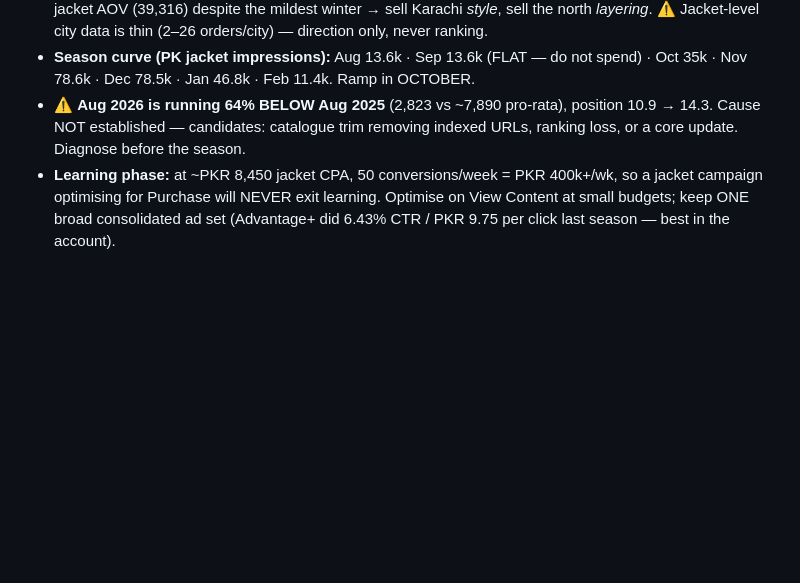
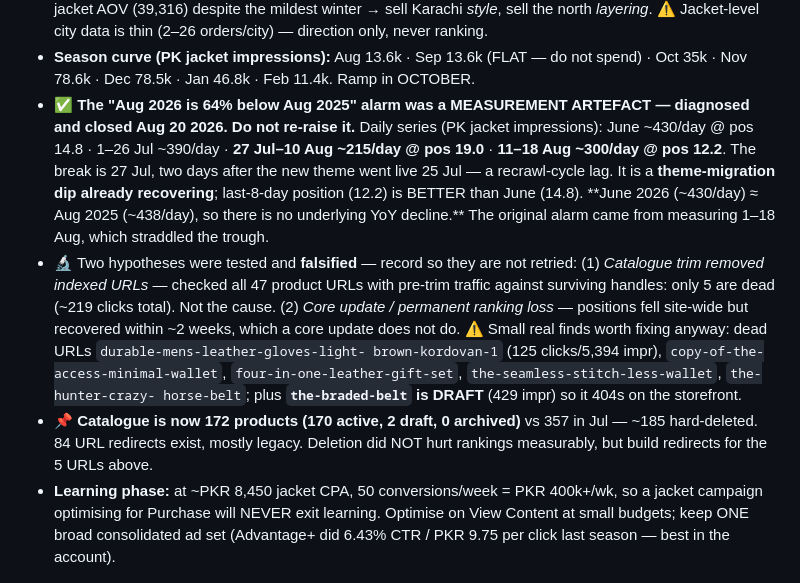
Before and after one commit to kordovanofficial-afk/KDV, a Markdown page: CLAUDE.md, the part around the change. Rendered like a GitHub page; blank space fills up the shorter version.

Commit message:
memory: close the jacket traffic alarm - it was a theme-migration dip
The "64% below last August" figure was an artefact of measuring 1-18 Aug,
which straddled a trough. Daily series shows the break at 27 July, two days
after the new theme went live on 25 July, with recovery from 11 August to a
better average position than June.

June 2026 (~430 impressions/day) matches Aug 2025 (~438/day), so there is no
underlying year-on-year decline.

Records both falsified hypotheses so they are not retried: the catalogue trim
(only 5 dead URLs with traffic, ~219 clicks) and permanent ranking loss (it
recovered in two weeks). Keeps the five dead URLs and one DRAFT product as
small real fixes.

Co-Authored-By: Claude Opus 5 <noreply@anthropic.com>
Claude-Session: https://claude.ai/code/session_015FyRyfHevGSzHVv48jJoKu

```diff
--- a/CLAUDE.md
+++ b/CLAUDE.md
@@ -136,9 +136,26 @@ kordovan  (trunk)
   ⚠️ Jacket-level city data is thin (2–26 orders/city) — direction only, never ranking.
 - **Season curve (PK jacket impressions):** Aug 13.6k · Sep 13.6k (FLAT — do not
   spend) · Oct 35k · Nov 78.6k · Dec 78.5k · Jan 46.8k · Feb 11.4k. Ramp in OCTOBER.
-- ⚠️ **Aug 2026 is running 64% BELOW Aug 2025** (2,823 vs ~7,890 pro-rata), position
-  10.9 → 14.3. Cause NOT established — candidates: catalogue trim removing indexed
-  URLs, ranking loss, or a core update. Diagnose before the season.
+- ✅ **The "Aug 2026 is 64% below Aug 2025" alarm was a MEASUREMENT ARTEFACT — diagnosed
+  and closed Aug 20 2026. Do not re-raise it.** Daily series (PK jacket impressions):
+  June ~430/day @ pos 14.8 · 1–26 Jul ~390/day · **27 Jul–10 Aug ~215/day @ pos 19.0**
+  · **11–18 Aug ~300/day @ pos 12.2**. The break is 27 Jul, two days after the new
+  theme went live 25 Jul — a recrawl-cycle lag. It is a **theme-migration dip already
+  recovering**; last-8-day position (12.2) is BETTER than June (14.8).
+  **June 2026 (~430/day) ≈ Aug 2025 (~438/day), so there is no underlying YoY decline.**
+  The original alarm came from measuring 1–18 Aug, which straddled the trough.
+- 🔬 Two hypotheses were tested and **falsified** — record so they are not retried:
+  (1) *Catalogue trim removed indexed URLs* — checked all 47 product URLs with pre-trim
+  traffic against surviving handles: only 5 are dead (~219 clicks total). Not the cause.
+  (2) *Core update / permanent ranking loss* — positions fell site-wide but recovered
+  within ~2 weeks, which a core update does not do.
+  ⚠️ Small real finds worth fixing anyway: dead URLs `durable-mens-leather-gloves-light-
+  brown-kordovan-1` (125 clicks/5,394 impr), `copy-of-the-access-minimal-wallet`,
+  `four-in-one-leather-gift-set`, `the-seamless-stitch-less-wallet`, `the-hunter-crazy-
+  horse-belt`; plus **`the-braded-belt` is DRAFT** (429 impr) so it 404s on the storefront.
+- 📌 **Catalogue is now 172 products (170 active, 2 draft, 0 archived)** vs 357 in Jul —
+  ~185 hard-deleted. 84 URL redirects exist, mostly legacy. Deletion did NOT hurt
+  rankings measurably, but build redirects for the 5 URLs above.
 - **Learning phase:** at ~PKR 8,450 jacket CPA, 50 conversions/week = PKR 400k+/wk,
   so a jacket campaign optimising for Purchase will NEVER exit learning. Optimise on
   View Content at small budgets; keep ONE broad consolidated ad set (Advantage+ did
```
